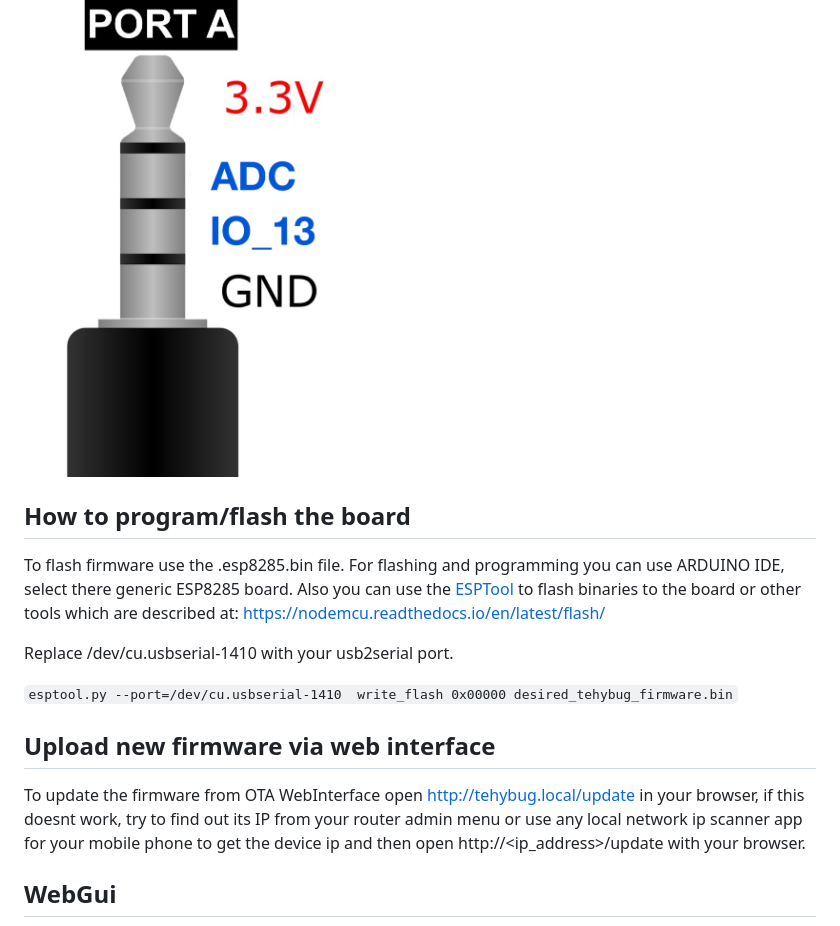
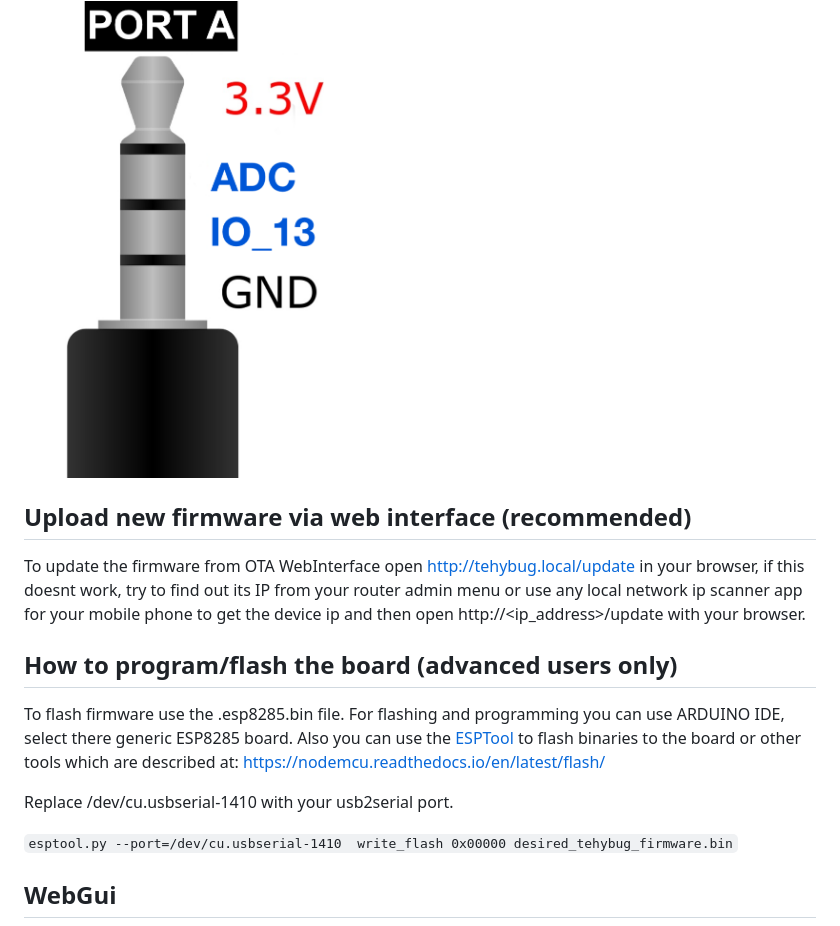
Before and after one commit to gumslone/tehybug, a Markdown page: tehybug/README.md, the part around the change. Drawn GitHub-style.

````diff
--- a/tehybug/README.md
+++ b/tehybug/README.md
@@ -33,8 +33,11 @@ This firmware is compatible with tehybug universal boards (without display) like
 
 <img src="https://github.com/gumslone/tehybug/blob/master/tehybug/images/tehybug_port_a_pinmapping.png?raw=true" width="300">
 
+## Upload new firmware via web interface (recommended)
 
-## How to program/flash the board
+To update the firmware from OTA WebInterface open http://tehybug.local/update in your browser, if this doesnt work, try to find out its IP from your router admin menu or use any local network ip scanner app for your mobile phone to get the device ip and then open http://<ip_address<ip address>>/update with your browser.
+
+## How to program/flash the board (advanced users only)
 To flash firmware use the .esp8285.bin file.
 For flashing and programming you can use ARDUINO IDE, select there generic ESP8285 board.
 Also you can use the [ESPTool](https://github.com/espressif/esptool) to flash binaries to the board or other tools which are described at: https://nodemcu.readthedocs.io/en/latest/flash/
@@ -43,9 +46,7 @@ Replace /dev/cu.usbserial-1410 with your usb2serial port.
 
 ```esptool.py --port=/dev/cu.usbserial-1410  write_flash 0x00000 desired_tehybug_firmware.bin```
 
-## Upload new firmware via web interface
 
-To update the firmware from OTA WebInterface open http://tehybug.local/update in your browser, if this doesnt work, try to find out its IP from your router admin menu or use any local network ip scanner app for your mobile phone to get the device ip and then open http://<ip_address<ip address>>/update with your browser.
 
 ## WebGui
 
````
